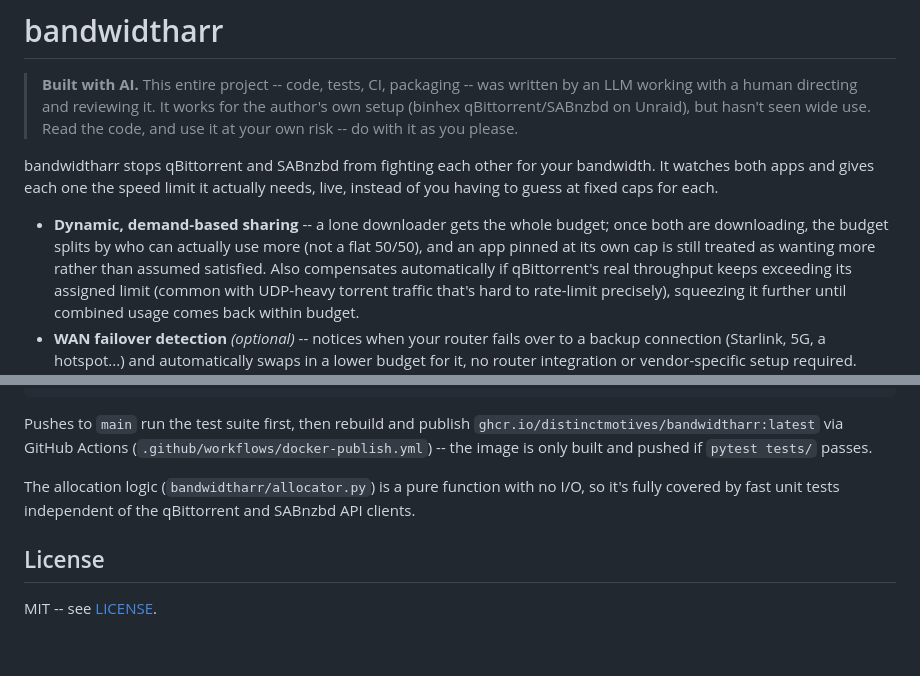
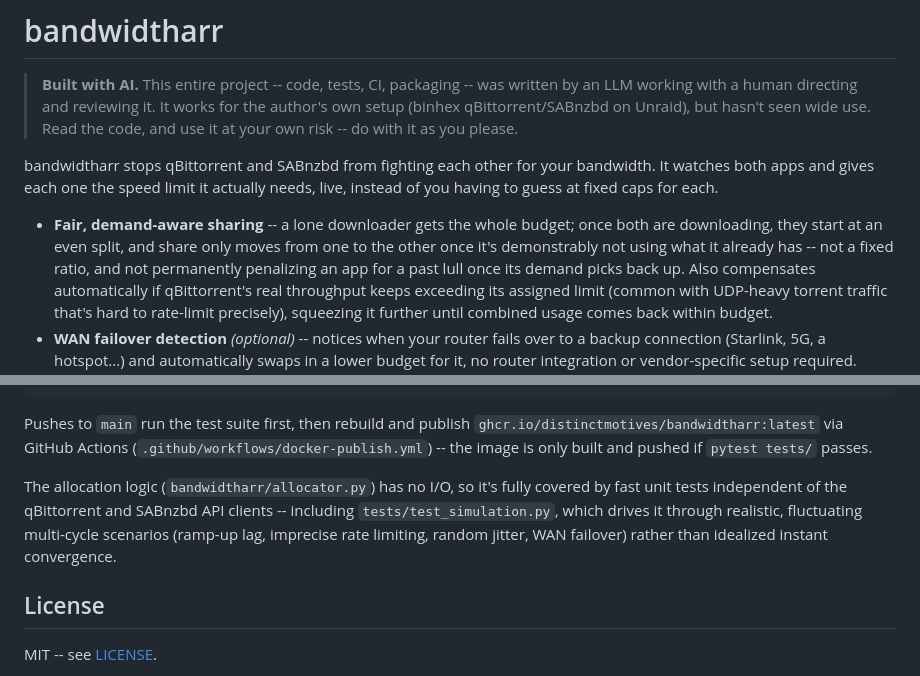
Before and after one commit to DistinctMotives/bandwidtharr, a Markdown page: README.md, 2 parts joined by grey strips. Drawn GitHub-style; blank space fills up the shorter version.

Commit message:
Fix README claims left stale by the fair-share allocator rewrite
The top feature bullet still said "not a flat 50/50" -- the opposite of
how the current algorithm actually starts. The Development section's
"pure function" description also understated allocator.py (now has
stateful classes too) and didn't mention the new simulation test suite.

```diff
--- a/README.md
+++ b/README.md
@@ -10,10 +10,11 @@ bandwidtharr stops qBittorrent and SABnzbd from fighting each other for your
 bandwidth. It watches both apps and gives each one the speed limit it
 actually needs, live, instead of you having to guess at fixed caps for each.
 
-- **Dynamic, demand-based sharing** -- a lone downloader gets the whole
-  budget; once both are downloading, the budget splits by who can actually
-  use more (not a flat 50/50), and an app pinned at its own cap is still
-  treated as wanting more rather than assumed satisfied. Also compensates
+- **Fair, demand-aware sharing** -- a lone downloader gets the whole
+  budget; once both are downloading, they start at an even split, and
+  share only moves from one to the other once it's demonstrably not using
+  what it already has -- not a fixed ratio, and not permanently penalizing
+  an app for a past lull once its demand picks back up. Also compensates
   automatically if qBittorrent's real throughput keeps exceeding its
   assigned limit (common with UDP-heavy torrent traffic that's hard to
   rate-limit precisely), squeezing it further until combined usage comes
@@ -184,9 +185,12 @@ Pushes to `main` run the test suite first, then rebuild and publish
 (`.github/workflows/docker-publish.yml`) -- the image is only built and
 pushed if `pytest tests/` passes.
 
-The allocation logic (`bandwidtharr/allocator.py`) is a pure function with no
-I/O, so it's fully covered by fast unit tests independent of the qBittorrent
-and SABnzbd API clients.
+The allocation logic (`bandwidtharr/allocator.py`) has no I/O, so it's fully
+covered by fast unit tests independent of the qBittorrent and SABnzbd API
+clients -- including `tests/test_simulation.py`, which drives it through
+realistic, fluctuating multi-cycle scenarios (ramp-up lag, imprecise rate
+limiting, random jitter, WAN failover) rather than idealized instant
+convergence.
 
 ## License
 
```
